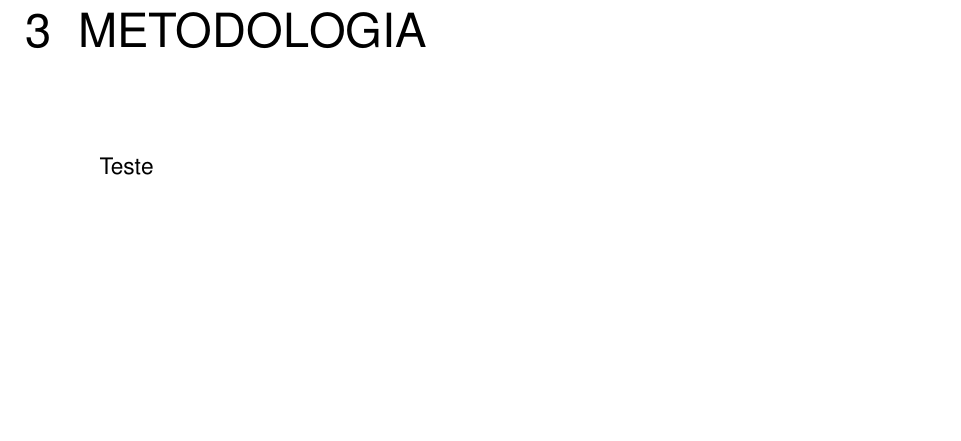
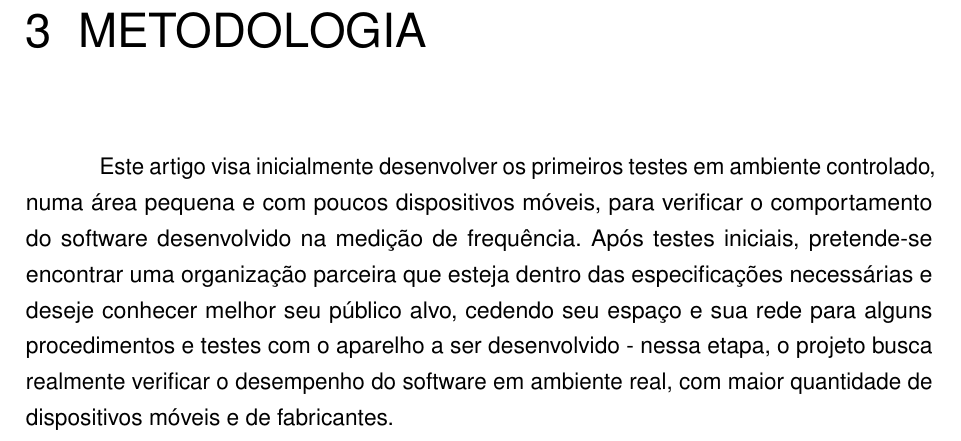
Before and after one commit to caroljunq/tcc_gsmart, a LaTeX thesis (monografia.tex, which reads metodologia.tex): part of page 18 of 22, cut so that both start at the same text, the shorter picture padded with empty space. Compiled offline with pdfLaTeX.

Commit message:
mod metodologia

```diff
--- a/metodologia.tex
+++ b/metodologia.tex
@@ -2,4 +2,4 @@
 \chapter{Metodologia}
 \label{metodologia}
 
-Teste
+Este artigo visa inicialmente desenvolver os primeiros testes em ambiente controlado, numa área pequena e com poucos dispositivos móveis, para verificar o comportamento do software desenvolvido na medição de  frequência. Após testes iniciais, pretende-se encontrar uma organização parceira que esteja dentro das especificações necessárias e deseje conhecer melhor seu público alvo, cedendo seu espaço e sua rede para alguns procedimentos e testes com o aparelho a ser desenvolvido - nessa etapa, o projeto busca realmente verificar o desempenho do software em ambiente real, com maior quantidade de dispositivos móveis e de fabricantes.
```
